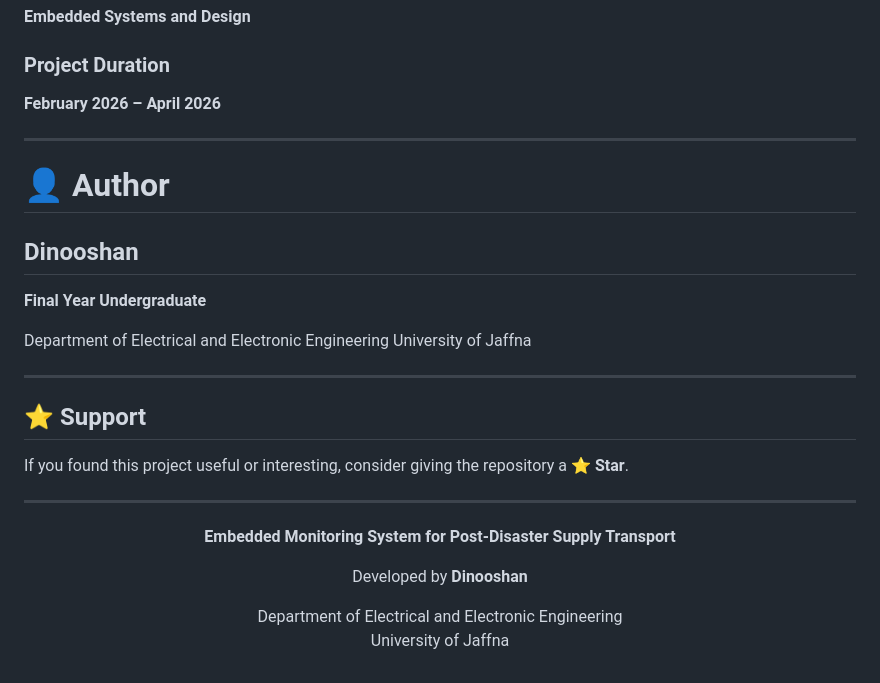
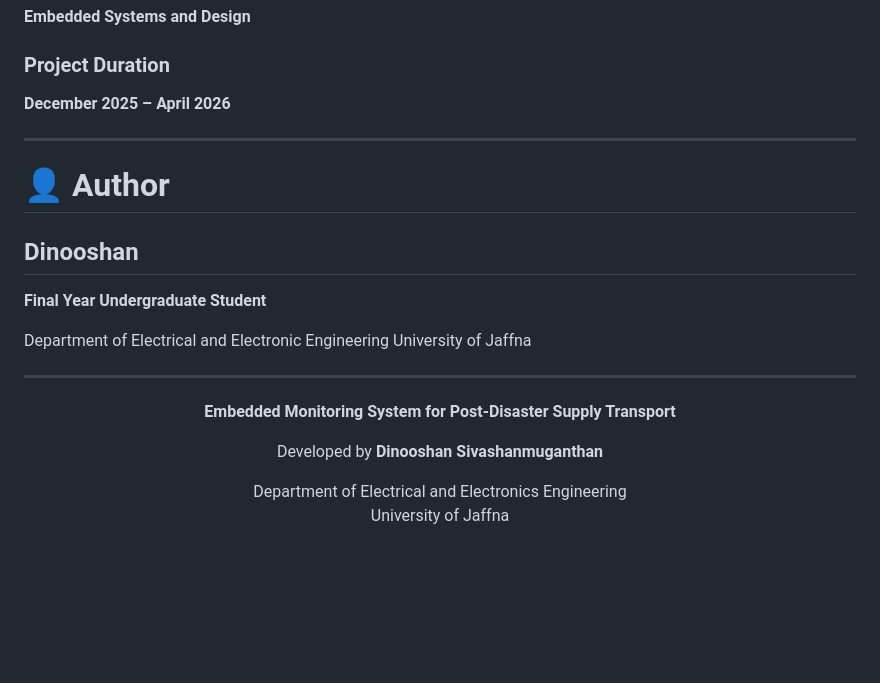
Before and after one commit to Dinooshan-Siva/-Disaster-Relief, a Markdown page: README.md, the part around the change. GitHub-like rendering; blank space fills up the shorter version.

Commit message:
Update README.md
Updated project duration and author details in README.

```diff
--- a/README.md
+++ b/README.md
@@ -554,7 +554,7 @@ sensors.c / sensors.h
 
 ### Project Duration
 
-**February 2026 – April 2026**
+**December 2025 – April 2026**
 
 ---
 
@@ -562,16 +562,10 @@ sensors.c / sensors.h
 
 ## Dinooshan
 
-**Final Year Undergraduate**
+**Final Year Undergraduate Student**
 
 Department of Electrical and Electronic Engineering
 University of Jaffna
-
----
-
-## ⭐ Support
-
-If you found this project useful or interesting, consider giving the repository a **⭐ Star**.
 
 ---
 
@@ -580,10 +574,10 @@ If you found this project useful or interesting, consider giving the repository
 </p>
 
 <p align="center">
-  Developed by <b>Dinooshan</b>
+  Developed by <b>Dinooshan Sivashanmuganthan</b>
 </p>
 
 <p align="center">
-  Department of Electrical and Electronic Engineering<br>
+  Department of Electrical and Electronics Engineering<br>
   University of Jaffna
 </p>
```
